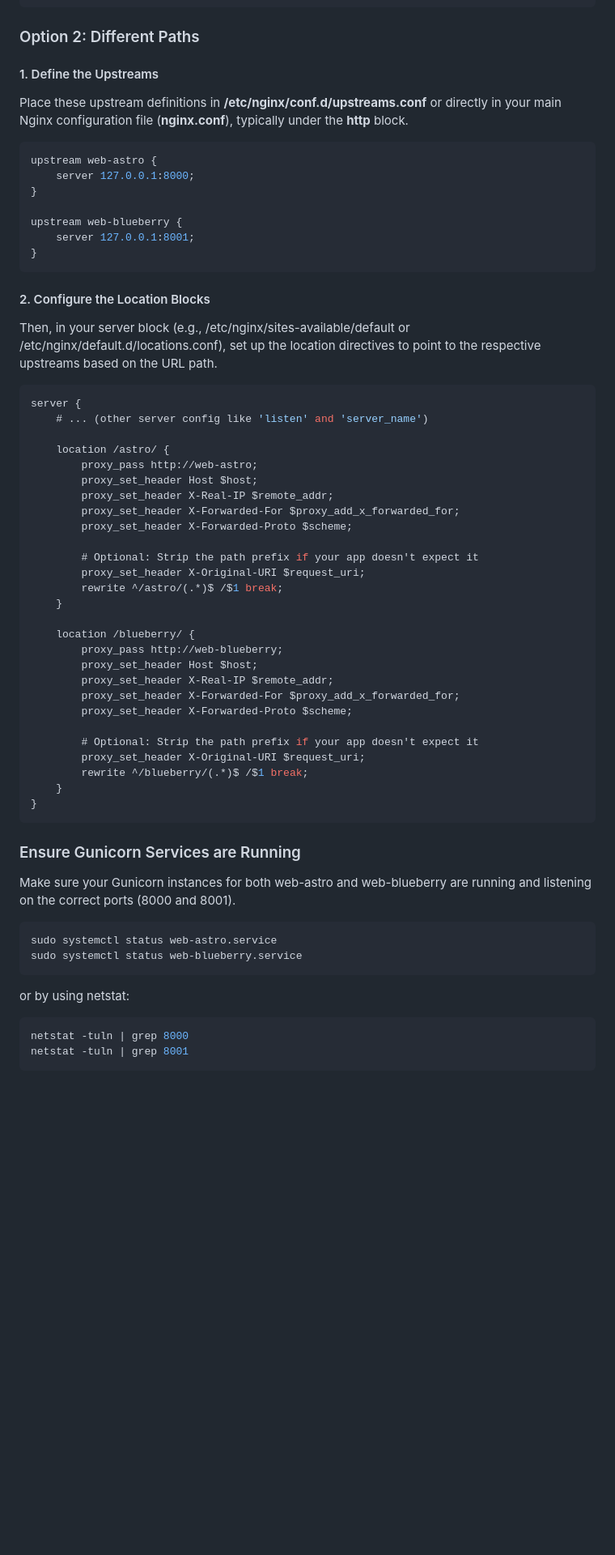
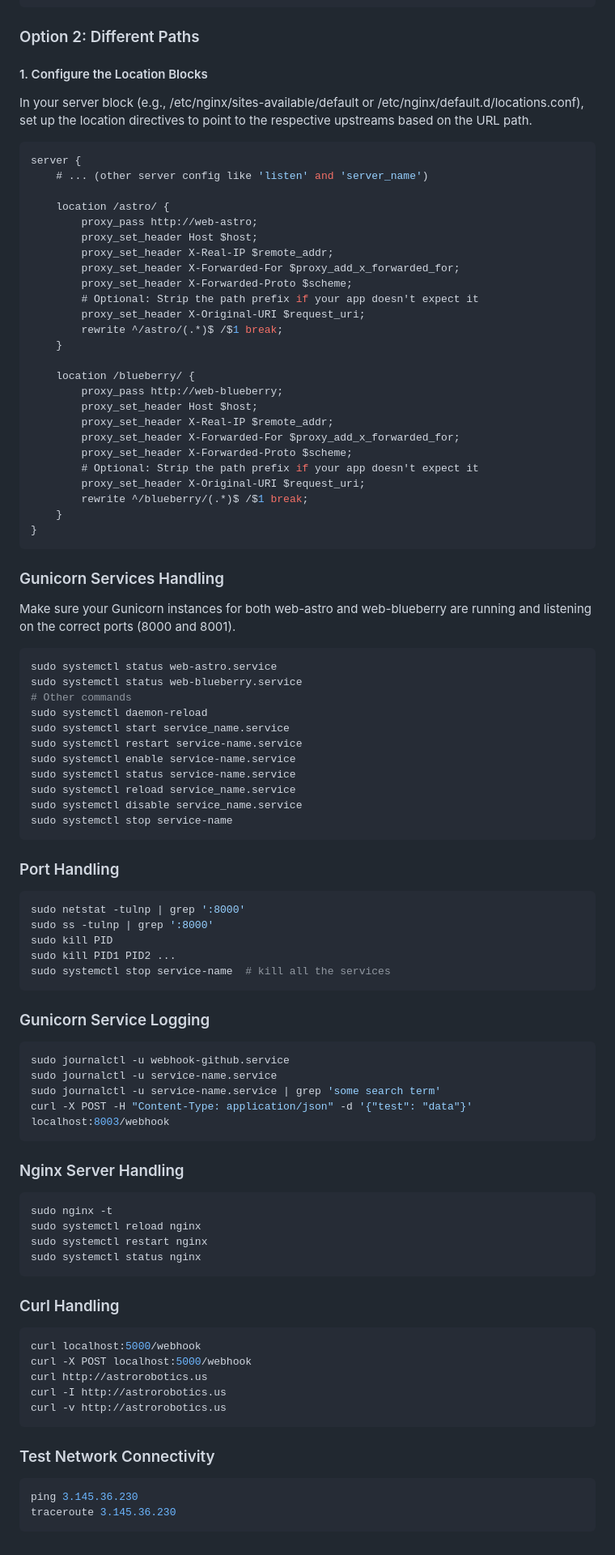
Before and after one commit to youhubs/astro, a Markdown page: README.md, the part around the change printed below. Shown: that part at 81% size. GitHub-like rendering; blank space fills up the shorter version.

Commit message:
Add Instructions in README

````diff
--- a/README.md
+++ b/README.md
@@ -213,23 +227,9 @@ sudo ln -s /etc/nginx/sites-available/web-blueberry.conf /etc/nginx/sites-enable
 
 ### Option 2: Different Paths
 
-#### 1. Define the Upstreams
+#### 1. Configure the Location Blocks
 
-Place these upstream definitions in **/etc/nginx/conf.d/upstreams.conf** or directly in your main Nginx configuration file (**nginx.conf**), typically under the **http** block.
-
-```json
-upstream web-astro {
-    server 127.0.0.1:8000;
-}
-
-upstream web-blueberry {
-    server 127.0.0.1:8001;
-}
-```
-
-#### 2. Configure the Location Blocks
-
-Then, in your server block (e.g., /etc/nginx/sites-available/default or /etc/nginx/default.d/locations.conf), set up the location directives to point to the respective upstreams based on the URL path.
+In your server block (e.g., /etc/nginx/sites-available/default or /etc/nginx/default.d/locations.conf), set up the location directives to point to the respective upstreams based on the URL path.
 
 ```json
 server {
@@ -241,7 +241,6 @@ server {
         proxy_set_header X-Real-IP $remote_addr;
         proxy_set_header X-Forwarded-For $proxy_add_x_forwarded_for;
         proxy_set_header X-Forwarded-Proto $scheme;
-
         # Optional: Strip the path prefix if your app doesn't expect it
         proxy_set_header X-Original-URI $request_uri;
         rewrite ^/astro/(.*)$ /$1 break;
@@ -253,7 +252,6 @@ server {
         proxy_set_header X-Real-IP $remote_addr;
         proxy_set_header X-Forwarded-For $proxy_add_x_forwarded_for;
         proxy_set_header X-Forwarded-Proto $scheme;
-
         # Optional: Strip the path prefix if your app doesn't expect it
         proxy_set_header X-Original-URI $request_uri;
         rewrite ^/blueberry/(.*)$ /$1 break;
@@ -261,18 +259,65 @@ server {
 }
 ```
 
-### Ensure Gunicorn Services are Running
+### Gunicorn Services Handling
 
 Make sure your Gunicorn instances for both web-astro and web-blueberry are running and listening on the correct ports (8000 and 8001).
 
 ```bash
 sudo systemctl status web-astro.service
 sudo systemctl status web-blueberry.service
+# Other commands
+sudo systemctl daemon-reload
+sudo systemctl start service_name.service
+sudo systemctl restart service-name.service
+sudo systemctl enable service-name.service
+sudo systemctl status service-name.service
+sudo systemctl reload service_name.service
+sudo systemctl disable service_name.service
+sudo systemctl stop service-name
 ```
 
-or by using netstat:
+### Port Handling
 
 ```bash
-netstat -tuln | grep 8000
-netstat -tuln | grep 8001
+sudo netstat -tulnp | grep ':8000'
+sudo ss -tulnp | grep ':8000'
+sudo kill PID
+sudo kill PID1 PID2 ...
+sudo systemctl stop service-name  # kill all the services
 ```
+
+### Gunicorn Service Logging
+
+```bash
+sudo journalctl -u webhook-github.service
+sudo journalctl -u service-name.service
+sudo journalctl -u service-name.service | grep 'some search term'
+curl -X POST -H "Content-Type: application/json" -d '{"test": "data"}' localhost:8003/webhook
+```
+
+### Nginx Server Handling
+
+```bash
+sudo nginx -t
+sudo systemctl reload nginx
+sudo systemctl restart nginx
+sudo systemctl status nginx
+```
+
+### Curl Handling
+
+```bash
+curl localhost:5000/webhook
+curl -X POST localhost:5000/webhook
+curl http://astrorobotics.us
+curl -I http://astrorobotics.us
+curl -v http://astrorobotics.us
+```
+
+### Test Network Connectivity
+
+```bash
+ping 3.145.36.230
+traceroute 3.145.36.230
+```
````
Also changed, not shown: other parts of README.md (+14 -0 lines).
